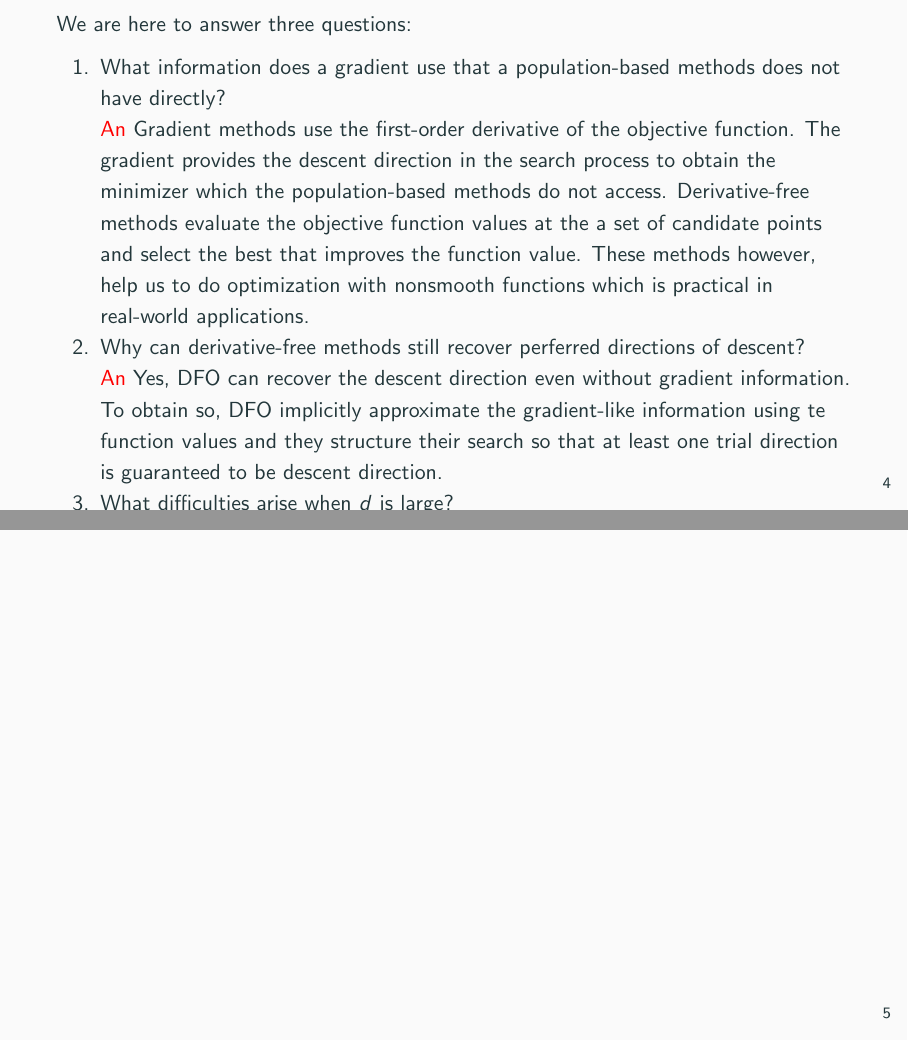
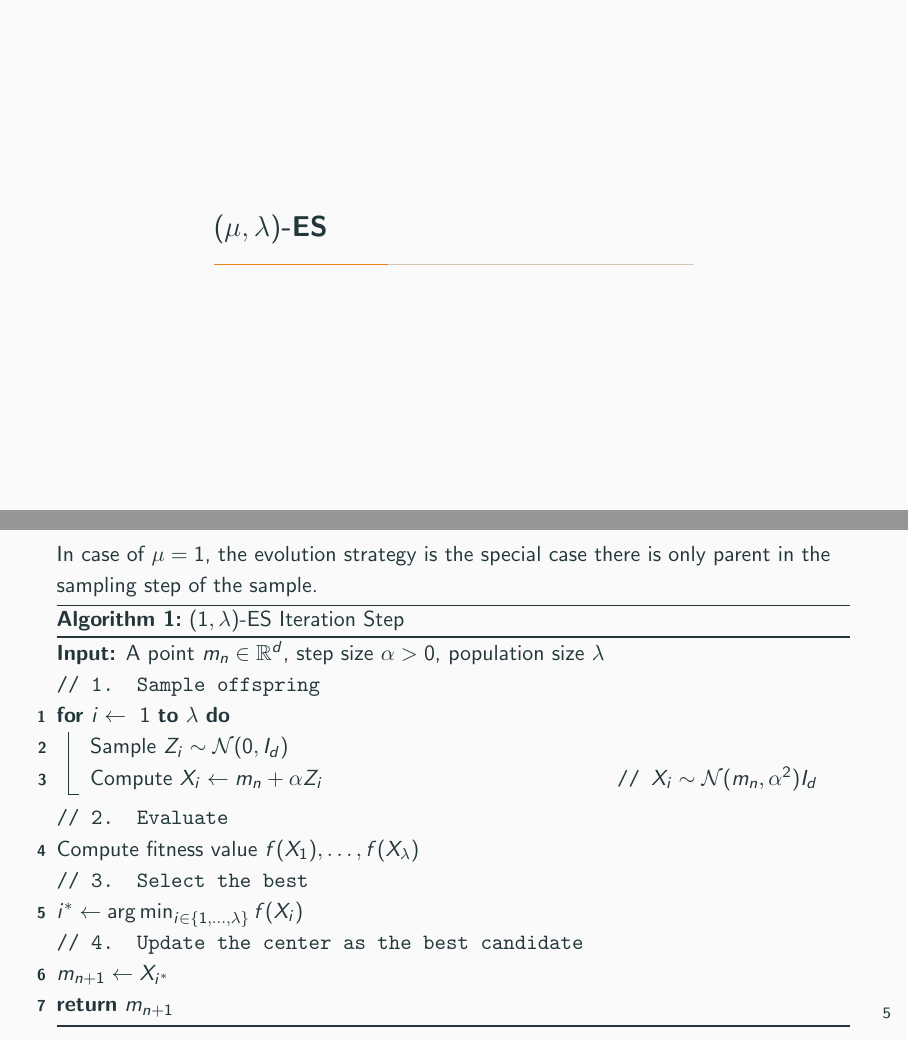
Before and after one commit to seanglengkhe/seams_school_2026, LaTeX slides (cma_es.tex): pages 6 and 7 of 13 before the commit and pages 7 and 8 of 14 after it, joined at a grey line. Compiled offline with pdfLaTeX.

Commit message:
seangleng

```diff
--- a/cma_es.tex
+++ b/cma_es.tex
@@ -2,9 +2,9 @@
 \usetheme{metropolis}
 \usepackage[american]{babel}
 
-\usepackage{tikz}
 \usepackage{macros}
 
+\DeclareMathOperator{\argmin}{\arg\min}
 
 %------------------------------------------------------------------------
 \title{\LARGE\textbf{Evolution Strategies, Covariance Adaptation and CMA-ES}}
@@ -66,12 +66,10 @@
   \begin{enumerate}
     \item What information does a gradient use that a population-based methods does not have directly?
 
-      \red{An} Gradient methods use the first-order derivative of the objective function.
+      \red{Ans} Gradient methods use the first-order derivative of the objective function.
       The gradient provides the descent direction in the search process to obtain the minimizer which the population-based methods do not access.
       Derivative-free methods evaluate the objective function values at the a set of candidate points and select the best that improves the function value.
       These methods however, help us to do optimization with nonsmooth functions which is practical in real-world applications.
 
     \item Why can derivative-free methods still recover perferred directions of descent?
 
-      \red{An} Yes, DFO can recover the descent direction even without gradient information.
-      To obtain so, DFO implicitly approximate the gradient-like information using te function values and they structure their search so that at least one trial direction is guaranteed to be descent direction.
@@ -81,3 +87,33 @@
+\section{$(\parent,\offspring)$-ES}
+
+%-------------------------------------------------------------------------
+\begin{frame}
+  In case of~$\parent=1$, the evolution strategy is the special case there is only parent in the sampling step of the sample.
+  % We have obtained the algorithm as below for such scenario:
+  \begin{algorithm}[H]
+    \caption{$(1,\offspring)$-ES Iteration Step}
+    \DontPrintSemicolon
+    \KwIn{A point $m_{n}\in\Rn$, step size~$\step>0$, population size~$\offspring$}
+    % \KwOut{Updates the next center~$m_{n+1}\in\Rn$}
+
+    \tcp{1. Sample offspring}
+    \For{$i\gets~1$ \KwTo~$\offspring$}{
+      Sample~$\sample_{i} \sim\normal(0,I_{\dimension})$\;
+      Compute~$X_{i}\gets m_{n} + \step\sample_{i}$
+      \tcp*{$X_{i}\sim\normal(m_{n},\step^{2})I_{\dimension}$}
+    }
+
+    \tcp{2. Evaluate}
+    Compute fitness value~$\func(X_{1}),\dots,\func(X_{\lambda})$\;
+
+    \tcp{3. Select the best}
+    $i^{*}\gets\argmin_{i\in\set{1,\dots,\offspring}}\func(X_{i})$\;
+
+    \tcp{4. Update the center as the best candidate}
+    $m_{n+1}\gets X_{i^{*}}$\;
+
+    \Return{$m_{n+1}$}\;
+  \end{algorithm}
 \end{frame}
 %-------------------------------------------------------------------------
 
@@ -91,16 +127,35 @@
 
 %-------------------------------------------------------------------------
 \begin{frame}
+  \small
+  A more stable version of the~$(\parent,\offspring)$-ES is given
+  \begin{algorithm}[H]
+    \caption{$(\parent,\offspring)$-ES Iteration Step}
+    \DontPrintSemicolon
+    \KwIn{A point~$m_{n}\in\Rn$, step size~$\step>0$, population size~$\offspring$, number if selected parent~$\parent\le\offspring$, weighted factor~$\weight_{i}$ s.t.~$\sum_{i=1}^{\parent}\weight_{i}=1$.}
 
+    % \tcp{1. Sample}
+    \For{$i\gets~1$ \KwTo~$\offspring$}{
+      $\sample_{i}\sim\normal(0,I_{\dimension})$ \;
+      $X_{i} = m_{n}+\step\sample_{i}$
+    }
+
+    % \tcp{2. Evaluate and rank}
+    Compute~$\func(X_{i})$ and sort offspring by fitness:
+    \begin{align*}
+      X_{1:\offspring}, X_{2:\offspring}, \dots, X_{\offspring:\offspring},
+    \end{align*}
+    where~$X_{1:\offspring}$ is the best,~$X_{2:\offspring}$ is the second-best, and so on.
+
+    % \tcp{3. Weighted recombination}
+    \begin{align*}
+      m_{n+1} = \sum_{i=1}^{\parent} \weight_{i}X_{i:\offspring}.
+    \end{align*}
+  \end{algorithm}
 \end{frame}
 %-------------------------------------------------------------------------
 
 
-%-------------------------------------------------------------------------
-\begin{frame}
-
-\end{frame}
-%-------------------------------------------------------------------------
 
 
 %-------------------------------------------------------------------------
```
Also changed, not shown: macros.sty (+10 -2 lines), cma_es.pdf, cma_es.tex (8 more changed lines).
